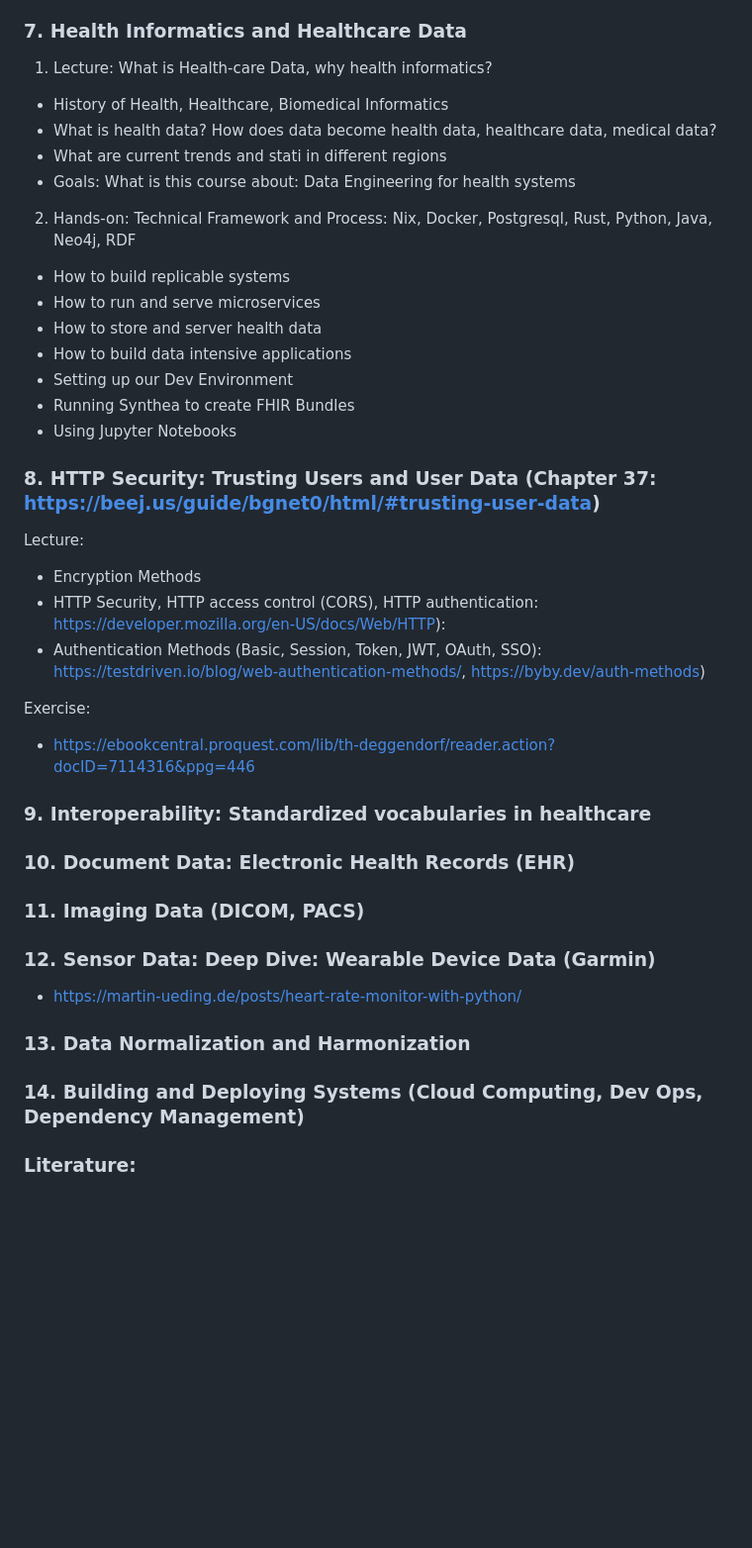
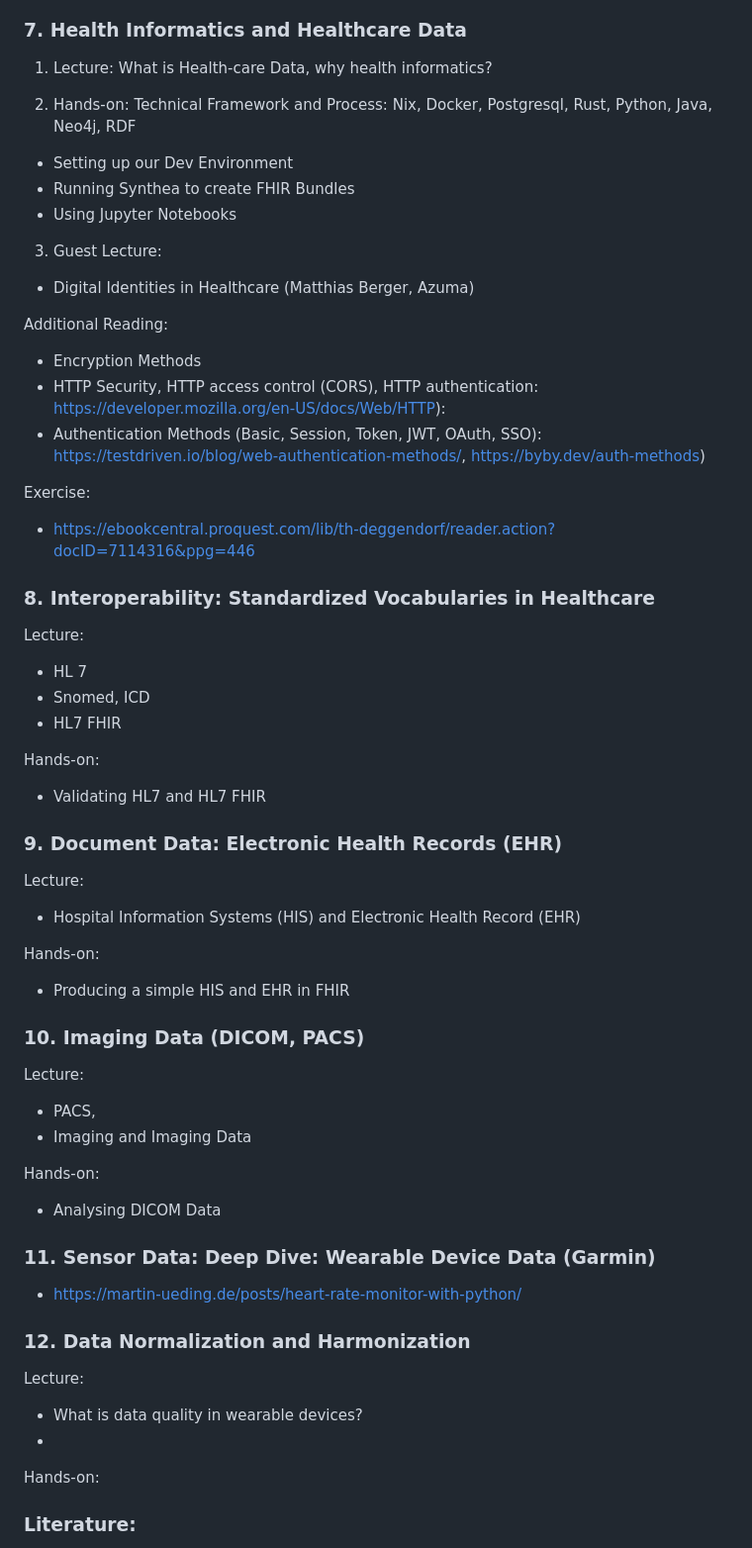
Before and after one commit to dominikb1888/FOHI, a Markdown page: README.md, the part around the change. Shown at 99% size. Drawn GitHub-style; blank space fills up the shorter version.

Commit message:
before Session 7

```diff
--- a/README.md
+++ b/README.md
@@ -157,24 +157,16 @@ Exercise (Chapter 8: https://ebookcentral.proquest.com/lib/th-deggendorf/reader.
 ### 7. Health Informatics and Healthcare Data
 
 1. Lecture:  What is Health-care Data, why health informatics?
-- History of Health, Healthcare, Biomedical Informatics
-- What is health data? How does data become health data, healthcare data, medical data?
-- What are current trends and stati in different regions
-- Goals: What is this course about: Data Engineering for health systems
 
 2. Hands-on: Technical Framework and Process: Nix, Docker, Postgresql, Rust, Python, Java, Neo4j, RDF
-- How to build replicable systems
-- How to run and serve microservices
-- How to store and server health data
-- How to build data intensive applications
 - Setting up our Dev Environment
 - Running Synthea to create FHIR Bundles
 - Using Jupyter Notebooks
 
+3. Guest Lecture:
+- Digital Identities in Healthcare (Matthias Berger, Azuma)
 
-### 8. HTTP Security: Trusting Users and User Data (Chapter 37: https://beej.us/guide/bgnet0/html/#trusting-user-data)
-
-Lecture:
+Additional Reading:
 - Encryption Methods
 - HTTP Security, HTTP access control (CORS), HTTP authentication: https://developer.mozilla.org/en-US/docs/Web/HTTP):
 - Authentication Methods (Basic, Session, Token, JWT, OAuth, SSO): https://testdriven.io/blog/web-authentication-methods/, https://byby.dev/auth-methods)
@@ -183,20 +175,48 @@ Exercise:
 - https://ebookcentral.proquest.com/lib/th-deggendorf/reader.action?docID=7114316&ppg=446
 
 
+### 8. Interoperability: Standardized Vocabularies in Healthcare
+
+Lecture:
+
+- HL 7
+- Snomed, ICD
+- HL7 FHIR
+
+Hands-on:
+
+- Validating HL7 and HL7 FHIR
 
 
-### 9. Interoperability: Standardized vocabularies in healthcare
+### 9. Document Data: Electronic Health Records (EHR)
 
-### 10. Document Data: Electronic Health Records (EHR)
+Lecture:
+- Hospital Information Systems (HIS) and Electronic Health Record (EHR)
 
-### 11. Imaging Data (DICOM, PACS)
+Hands-on:
+- Producing a simple HIS and EHR in FHIR
 
-### 12. Sensor Data: Deep Dive: Wearable Device Data (Garmin)
-  - https://martin-ueding.de/posts/heart-rate-monitor-with-python/
 
-### 13. Data Normalization and Harmonization
+### 10. Imaging Data (DICOM, PACS)
 
-### 14. Building and Deploying Systems (Cloud Computing, Dev Ops, Dependency Management)
+Lecture:
+- PACS,
+- Imaging and Imaging Data
+
+Hands-on:
+- Analysing DICOM Data
+
+
+### 11. Sensor Data: Deep Dive: Wearable Device Data (Garmin)
+- https://martin-ueding.de/posts/heart-rate-monitor-with-python/
+
+### 12. Data Normalization and Harmonization
+
+Lecture:
+- What is data quality in wearable devices?
+-
+
+Hands-on:
 
 
 ### Literature:
```
